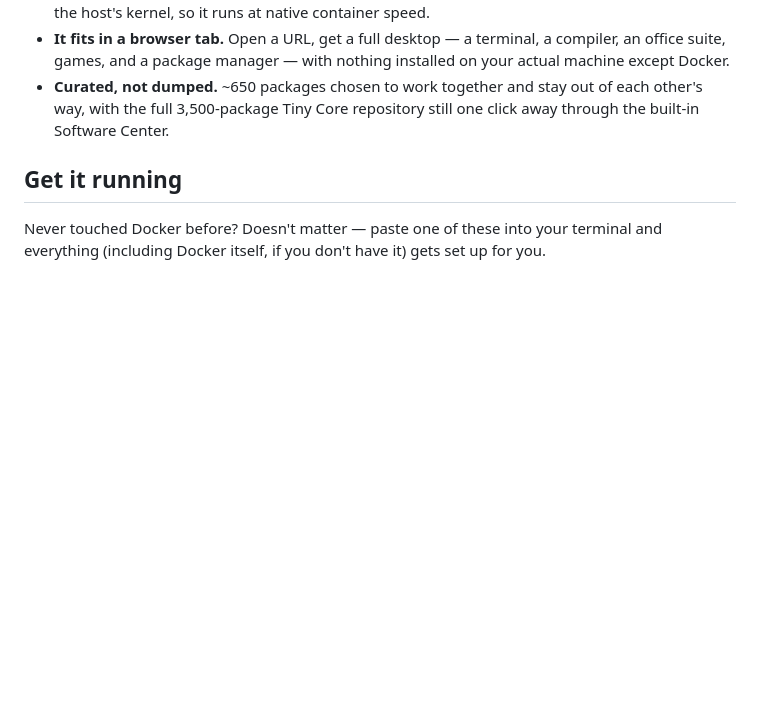
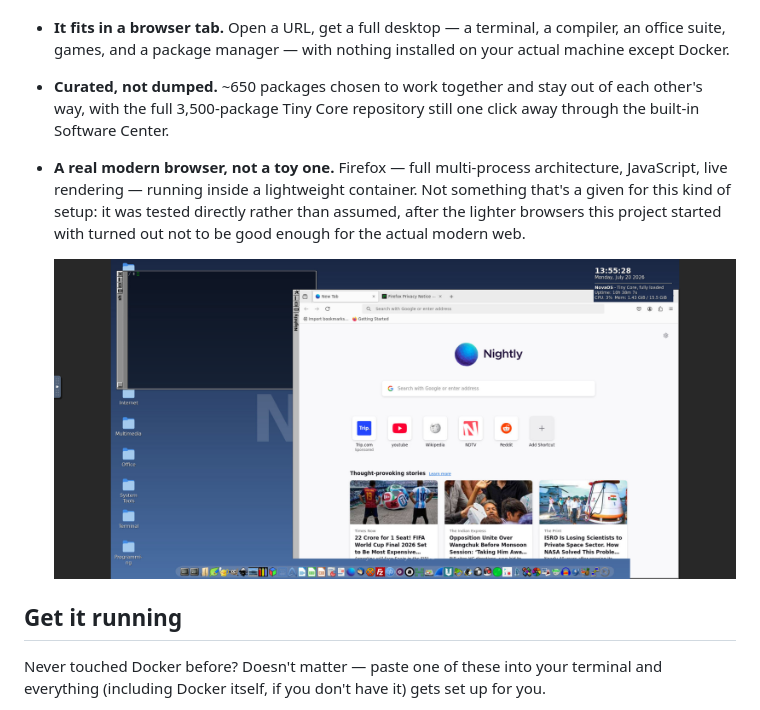
Before and after one commit to bhouvana/NovaOS, a Markdown page: README.md, the part around the change. GitHub-like rendering; pictures changed too: docs/firefox-screenshot.png (added); blank space fills up the shorter version.

Commit message:
Highlight real Firefox browsing in the README with a live screenshot
The browser swap (previous commit) was functional, not cosmetic - a
genuinely modern browser working inside a lightweight container is
worth showing, not just listing in a bullet.

Co-Authored-By: Claude Sonnet 5 <noreply@anthropic.com>

```diff
--- a/README.md
+++ b/README.md
@@ -29,6 +29,13 @@ install wizard, no dual-boot. One command and it's just... there.
 - **Curated, not dumped.** ~650 packages chosen to work together and stay out of
   each other's way, with the full 3,500-package Tiny Core repository still one
   click away through the built-in Software Center.
+- **A real modern browser, not a toy one.** Firefox — full multi-process
+  architecture, JavaScript, live rendering — running inside a lightweight
+  container. Not something that's a given for this kind of setup: it was tested
+  directly rather than assumed, after the lighter browsers this project started
+  with turned out not to be good enough for the actual modern web.
+
+  ![Firefox running inside NovaOS](docs/firefox-screenshot.png)
 
 ## Get it running
 
```
